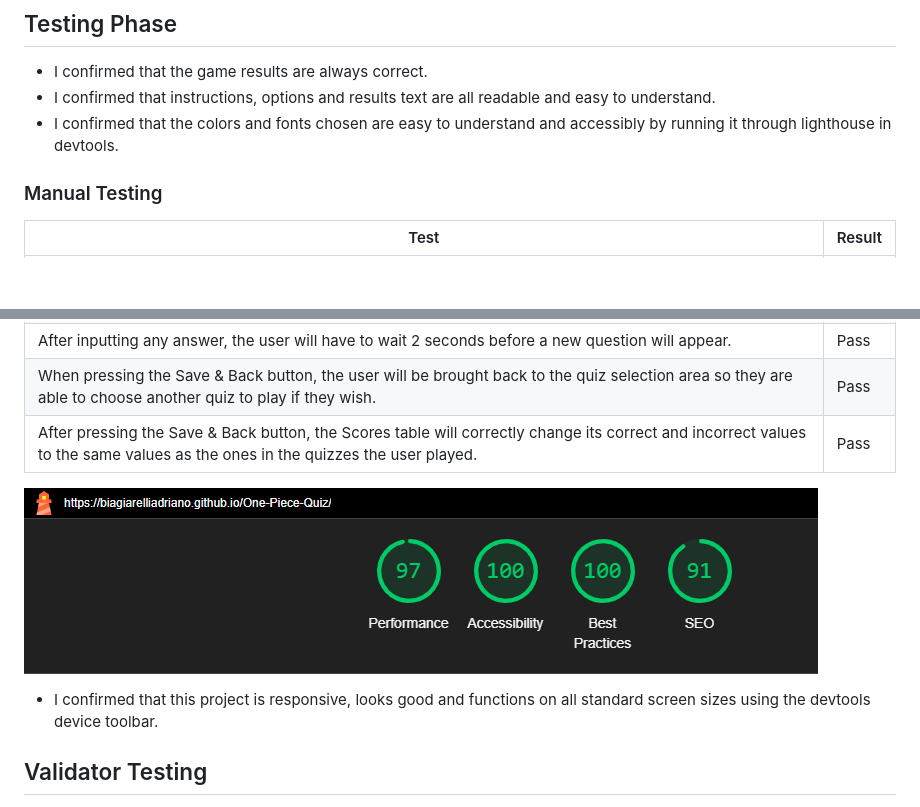
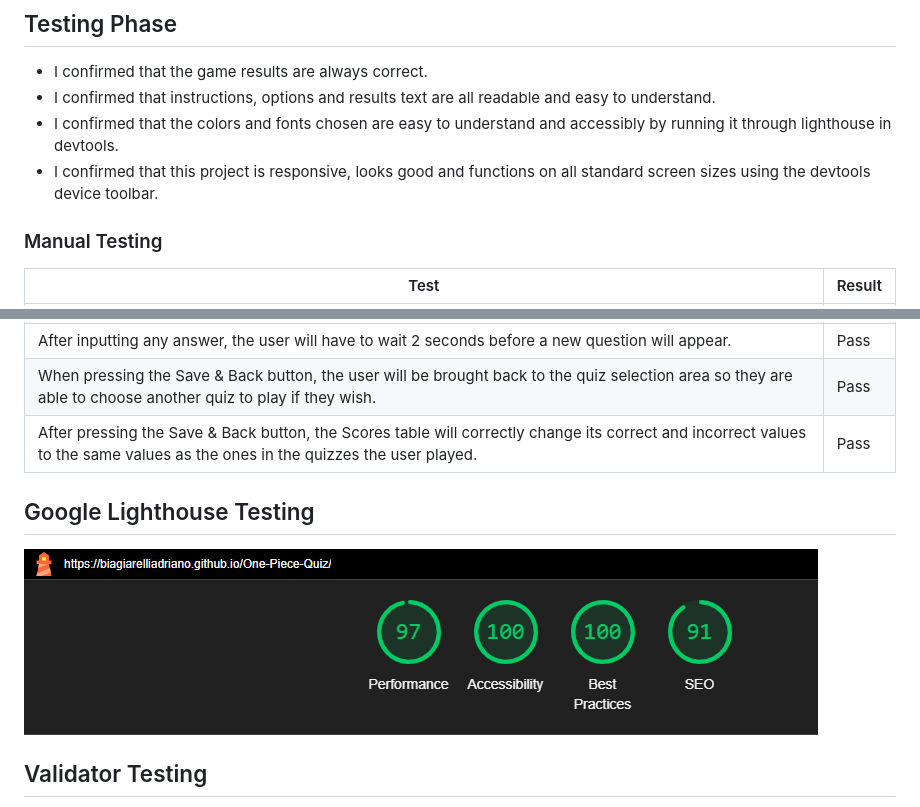
Before and after one commit to BiagiarelliAdriano/One-Piece-Quiz, a Markdown page: README.md, 2 parts joined by grey strips. Drawn GitHub-style; blank space fills up the shorter version.

Commit message:
Add Google Lighthouse Testing title

```diff
--- a/README.md
+++ b/README.md
@@ -52,6 +52,7 @@ And here we are, to the last and more challenging quiz! The user will have to gu
 - I confirmed that the game results are always correct.
 - I confirmed that instructions, options and results text are all readable and easy to understand.
 - I confirmed that the colors and fonts chosen are easy to understand and accessibly by running it through lighthouse in devtools.
+- I confirmed that this project is responsive, looks good and functions on all standard screen sizes using the devtools device toolbar.
 
 ### Manual Testing
 | Test                                                                                                                                                                                                                       | Result|
@@ -68,8 +69,8 @@ And here we are, to the last and more challenging quiz! The user will have to gu
 | When pressing the Save & Back button, the user will be brought back to the quiz selection area so they are able to choose another quiz to play if they wish.                                                               | Pass  |
 | After pressing the Save & Back button, the Scores table will correctly change its correct and incorrect values to the same values as the ones in the quizzes the user played.                                              | Pass  |
 
+## Google Lighthouse Testing
 ![Lighthouse test in devtools](assets/images/readme/lighthousetest.png)
--	I confirmed that this project is responsive, looks good and functions on all standard screen sizes using the devtools device toolbar.
 
 ## Validator Testing
 - HTML
```
